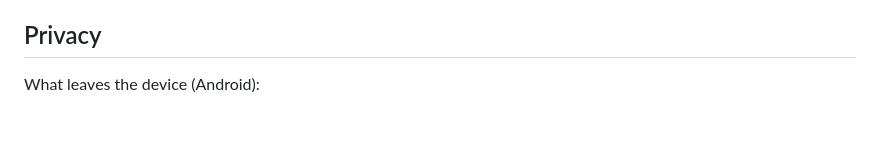
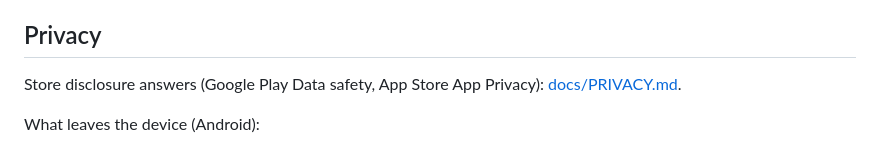
Before and after one commit to AndrewYukon/FingerPrintChecker, a Markdown page: README.md, the part around the change. Drawn GitHub-style; blank space fills up the shorter version.

Commit message:
docs: store privacy disclosures (Play Data safety, App Store App Privacy) for integrators
Co-Authored-By: Claude Opus 5.5 <noreply@anthropic.com>

```diff
--- a/README.md
+++ b/README.md
@@ -118,6 +118,8 @@ with the fpchecker API (for example `/v1/eligibility`, `/v1/quota`) using your s
 
 ## Privacy
 
+Store disclosure answers (Google Play Data safety, App Store App Privacy): [docs/PRIVACY.md](docs/PRIVACY.md).
+
 What leaves the device (Android):
 
 - `ANDROID_ID` (app-signing-key scoped, resettable by factory reset).
```
Also changed, not shown: docs/PRIVACY.md (added, +65 -0 lines).
